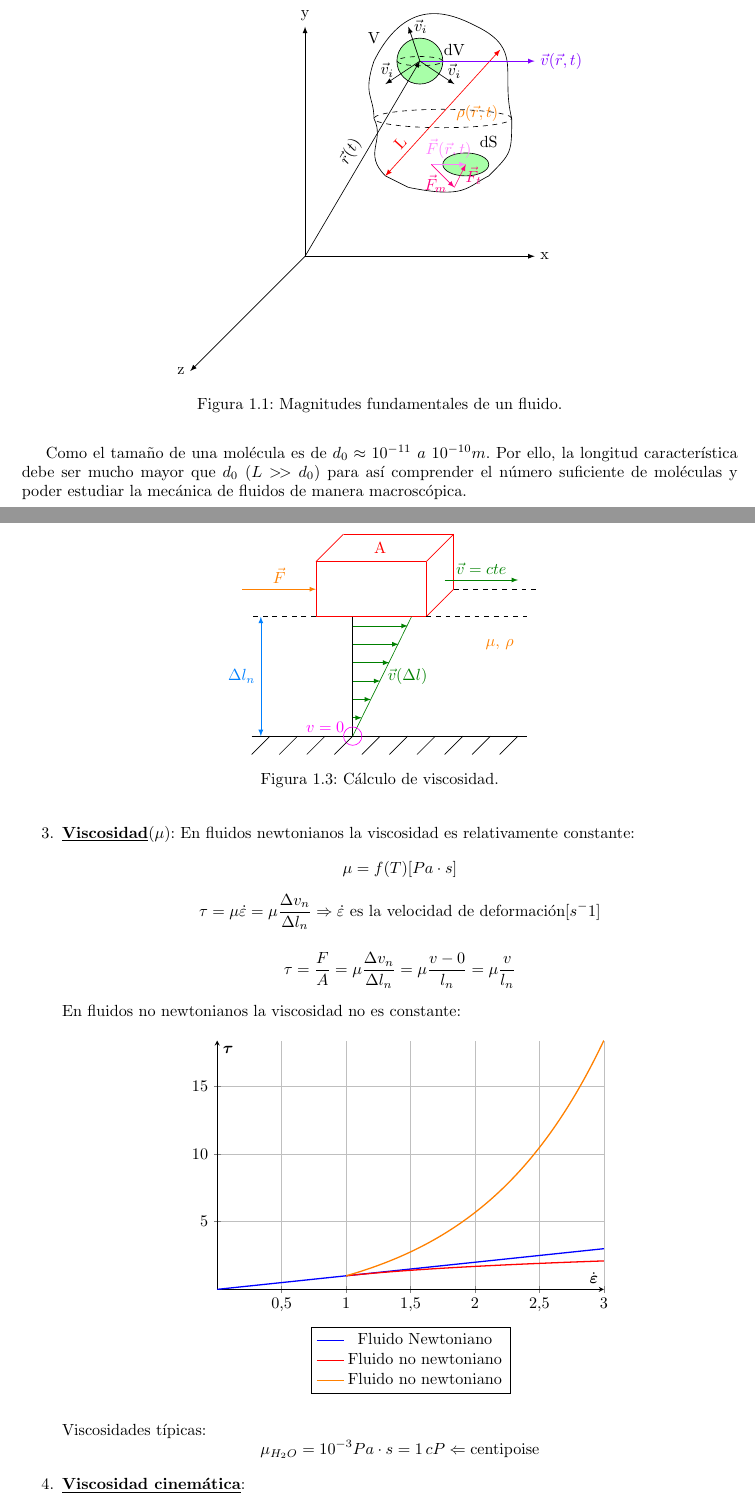
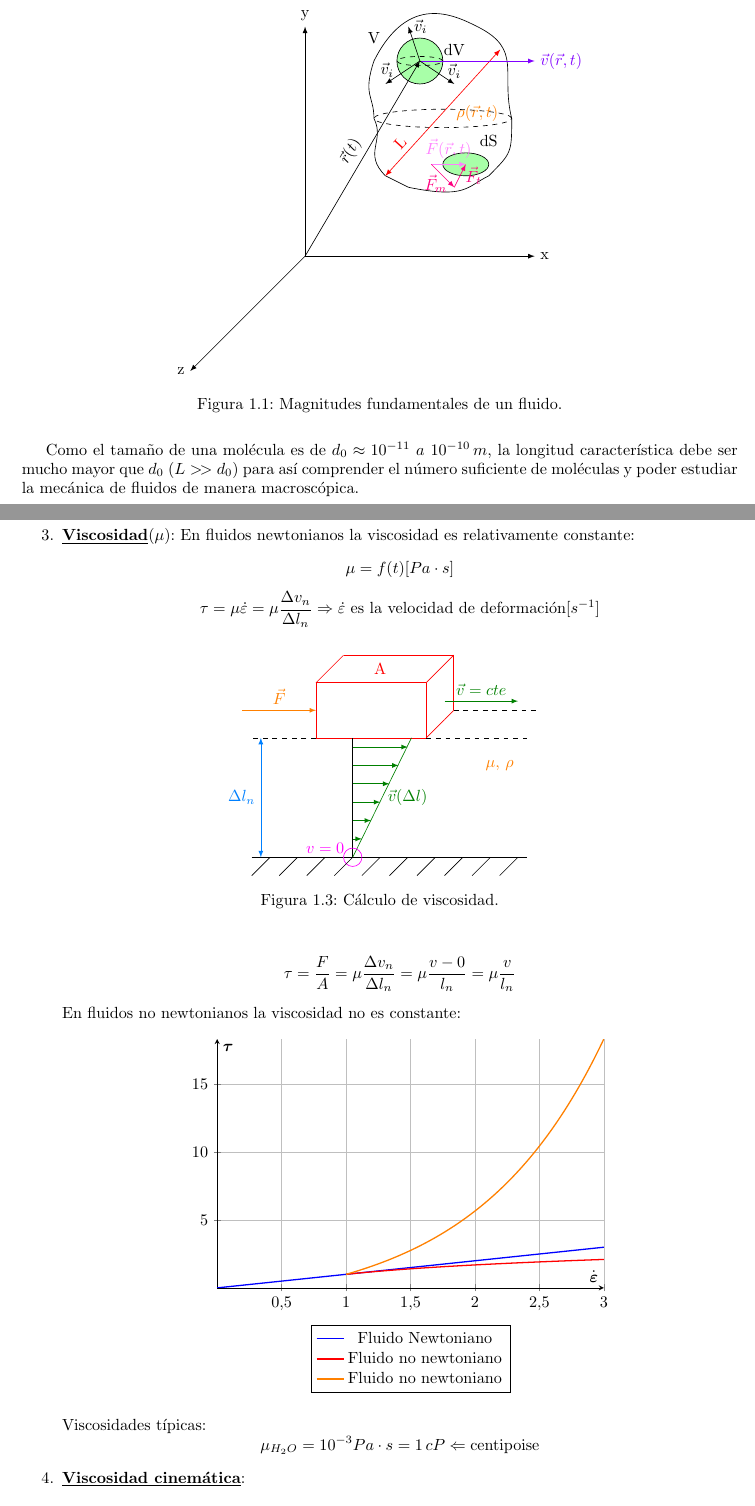
Before and after one commit to Vegely/apuntesCuarto, a LaTeX book (Mecánica de fluidos/Mecánica de fluidos.tex, which reads Mecánica de fluidos/Temas/tema1.tex): two parts of pages 5 and 8 of 55, joined at a grey line, cut so that both start at the same text. Compiled offline with pdfLaTeX.

Commit message:
correcciones menores

```diff
--- a/Mecánica de fluidos/Temas/tema1.tex
+++ b/Mecánica de fluidos/Temas/tema1.tex
@@ -49,7 +49,7 @@ Un fluido se caracteriza por un volumen (V) y una longitud característica (L) d
 	\label{fig:caracteristicasfluido}
 \end{figure}
 
-Como el tamaño de una molécula es de $d_0 \approx 10^{-11} \ a \ 10^{-10} m$. Por ello, la longitud característica debe ser mucho mayor que $d_0$ ($L>\!>d_0$) para así comprender el número suficiente de moléculas y poder estudiar la mecánica de fluidos de manera macroscópica.\\
+Como el tamaño de una molécula es de $d_0 \approx 10^{-11} \ a \ 10^{-10}\,m$, la longitud característica debe ser mucho mayor que $d_0$ ($L>\!>d_0$) para así comprender el número suficiente de moléculas y poder estudiar la mecánica de fluidos de manera macroscópica.\\
 
 Además, la longitud debe ser suficiente para que exista equilibrio termodinámico local y así poder aplicar las ecuaciones de estado:
 
@@ -159,8 +159,8 @@ El fluido está en condiciones subsónicas si:
 	\[\tau=\lim_{{S \to 0}} \frac{\Delta F_t}{\Delta S}=\frac{dF_t}{dS}\]
 	\item \underline{\textbf{Viscosidad}}($\mu$):
 	En fluidos newtonianos la viscosidad es relativamente constante:
-	\[\mu=f(T) [Pa \cdot s]\]
-	\[\tau =\mu \dot{\varepsilon} = \mu \frac{\Delta v_n}{\Delta l_n} \Rightarrow \dot{\varepsilon}\ \text{es la velocidad de deformación} [s^-1]\]
+	\[\mu=f(t) [Pa \cdot s]\]
+	\[\tau =\mu \dot{\varepsilon} = \mu \frac{\Delta v_n}{\Delta l_n} \Rightarrow \dot{\varepsilon}\ \text{es la velocidad de deformación} [s^{-1}]\]
 %\begin{figure}[H]
 %	\centering
 %	\includegraphics[width=0.7\linewidth]{imagenesTema1/viscosidad}
@@ -168,7 +168,7 @@ El fluido está en condiciones subsónicas si:
 %	\label{fig:viscosidad}
 %\end{figure}
 
-\begin{figure}[!ht]
+\begin{figure}[H]
 	\centering
 		\begin{circuitikz}[scale = 0.8]
 			\tikzstyle{every node}=[font=\normalsize]
```
Also changed, not shown: Mecánica de fluidos/Mecánica de fluidos.pdf, Mecánica de fluidos/Temas/tema1.tex (2 more changed lines).
